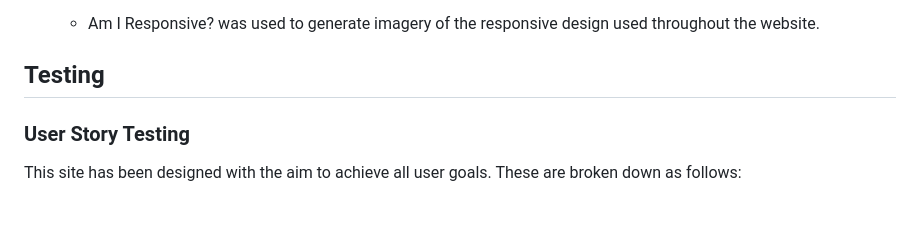
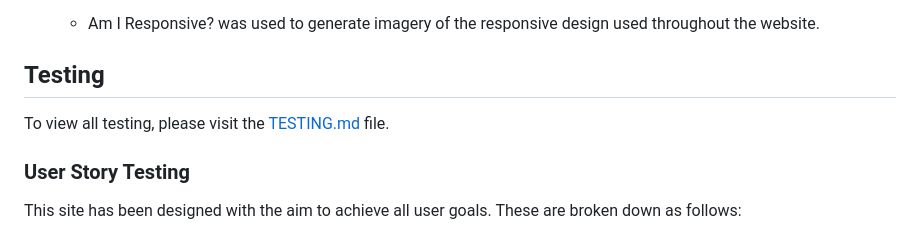
Before and after one commit to lunartechfreek/pawfect-pups, a Markdown page: README.md, the part around the change. Drawn GitHub-style; blank space fills up the shorter version.

Commit message:
Add TESTING.md Page and content from testing section of README.md

```diff
--- a/README.md
+++ b/README.md
@@ -463,6 +463,8 @@ The main languages I have used for this project are:
 
 ## Testing
 
+To view all testing, please visit the [TESTING.md](TESTING.md) file.
+
 ### User Story Testing
 
 This site has been designed with the aim to achieve all user goals. These are broken down as follows:
```
Also changed, not shown: TESTING.md (added, +322 -0 lines), docs/readme-files/slogan.png (added).
